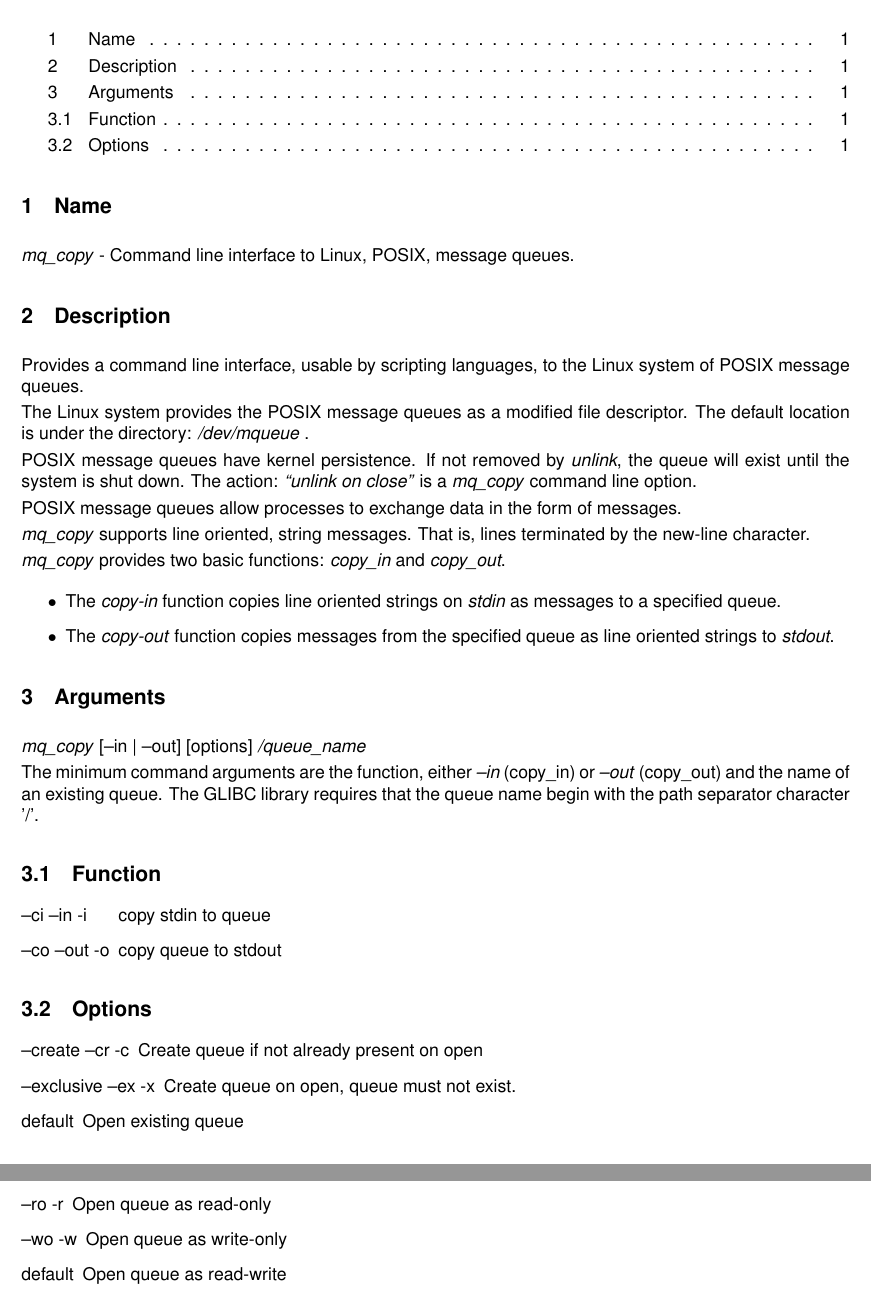
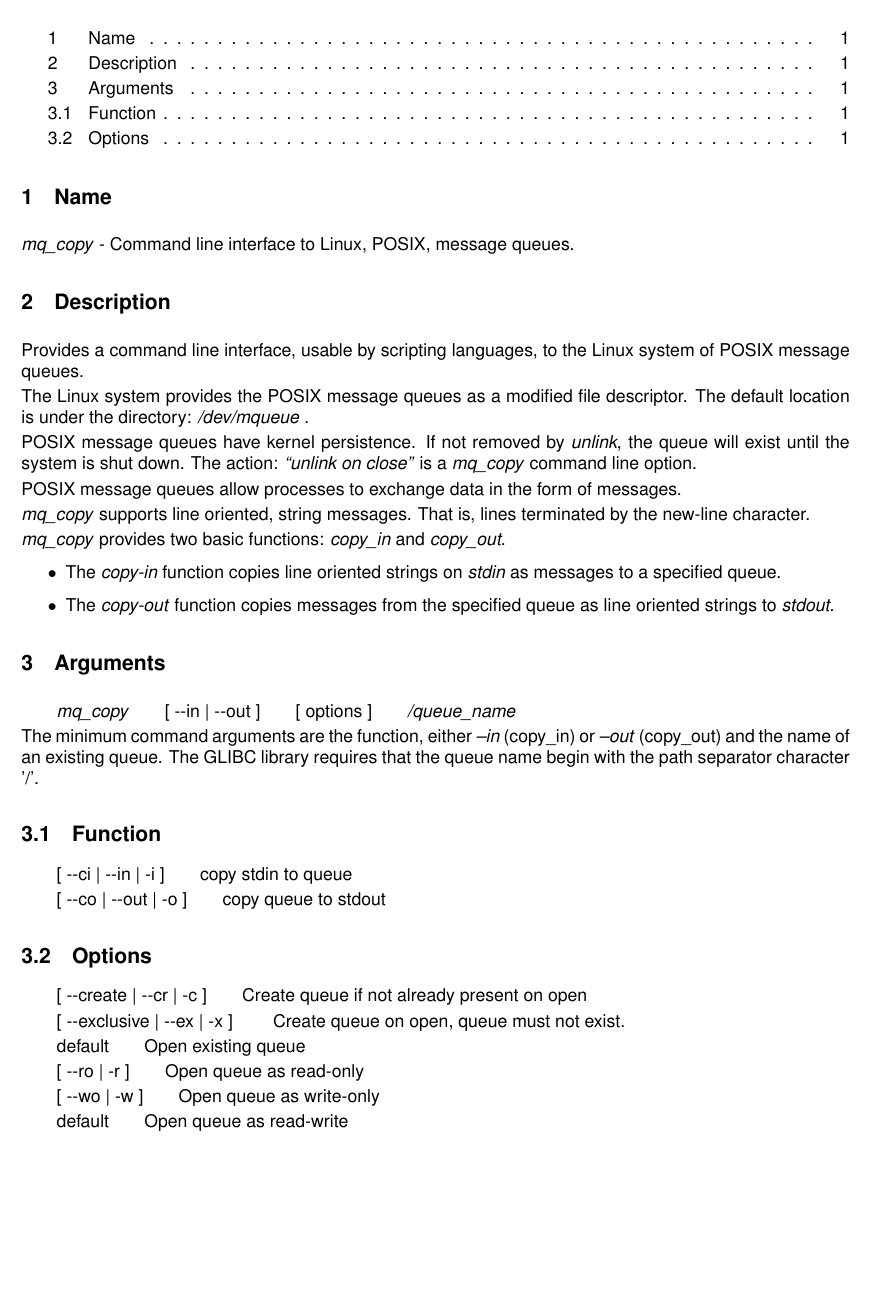
Before and after one commit to knc1/mqueue-copy, a LaTeX document (mq_copy.tex): two parts of pages 1 and 2 of 2 before the commit and part of the page after it, the two joined at a grey line, cut so that both start at the same text, the shorter picture padded with empty space. Compiled offline with pdfLaTeX.

Commit message:
Find a markup that all conversions like
The goal is to make .pdf, .tex, and .textile look same
or at least very similar without too much pain in the *.lyx

```diff
--- a/mq_copy.tex
+++ b/mq_copy.tex
@@ -73,7 +65,8 @@
 
 \section{Arguments}
 
-\emph{mq\_copy} {[}--in | --out{]} {[}options{]} \emph{/queue\_name}
+\qquad{}\emph{mq\_copy}\qquad{}{[} \nobreakdash-\nobreakdash-in
+| \nobreakdash-\nobreakdash-out {]}\qquad{}{[} options {]}\qquad{}\emph{/queue\_name}
 
 The minimum command arguments are the function, either \emph{--in}
 (copy\_in) or \emph{--out} (copy\_out) and the name of an existing
@@ -82,18 +75,31 @@
 
 
 \subsection{Function}
-\begin{lyxlist}{00.00.0000}
-\item [{--ci~--in~-i}] copy stdin to queue
-\item [{--co~--out~-o}] copy queue to stdout
-\end{lyxlist}
+
+\qquad{}{[} \nobreakdash-\nobreakdash-ci | \nobreakdash-\nobreakdash-in
+| \nobreakdash-i {]}\qquad{}copy stdin to queue
+
+\qquad{}{[} \nobreakdash-\nobreakdash-co | \nobreakdash-\nobreakdash-out
+| \nobreakdash-o {]}\qquad{}copy queue to stdout
+
 
 \subsection{Options}
-\begin{description}
-\item [{--create~--cr~-c}] Create queue if not already present on open
-\item [{--exclusive~--ex~-x}] Create queue on open, queue must not exist.
-\item [{default}] Open existing queue
-\item [{--ro~-r}] Open queue as read-only
-\item [{--wo~-w}] Open queue as write-only
-\item [{default}] Open queue as read-write\end{description}
 
+\qquad{}{[} \nobreakdash-\nobreakdash-create | \nobreakdash-\nobreakdash-cr
+| \nobreakdash-c {]}\qquad{}Create queue if not already present
+on open
+
+\qquad{}{[} \nobreakdash-\nobreakdash-exclusive | \nobreakdash-\nobreakdash-ex
+| \nobreakdash-x {]} \qquad{}Create queue on open, queue must not
+exist.
+
+\qquad{}default\qquad{}Open existing queue
+
+\qquad{}{[} \nobreakdash-\nobreakdash-ro | \nobreakdash-r {]}\qquad{}Open
+queue as read-only
+
+\qquad{}{[} \nobreakdash-\nobreakdash-wo | \nobreakdash-w {]}\qquad{}Open
+queue as write-only
+
+\qquad{}default\qquad{}Open queue as read-write
 \end{document}
```
Also changed, not shown: mq_copy.pdf, mq_copy.tex (12 more changed lines), 2 other files.
